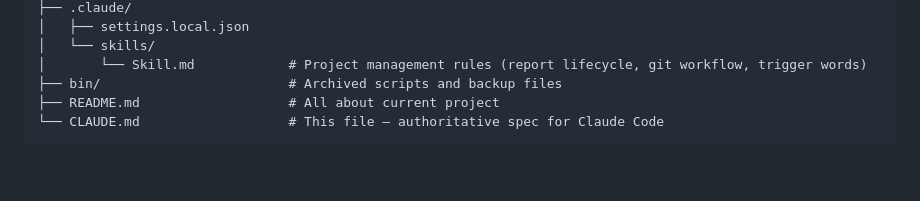
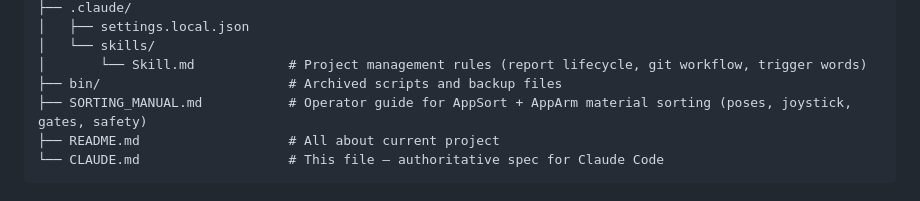
Before and after one commit to chxmil/PIDpwm, a Markdown page: CLAUDE.md, the part around the change. Rendered like a GitHub page; blank space fills up the shorter version.

````diff
--- a/CLAUDE.md
+++ b/CLAUDE.md
@@ -78,6 +78,7 @@ project/
 │   └── skills/
 │       └── Skill.md            # Project management rules (report lifecycle, git workflow, trigger words)
 ├── bin/                        # Archived scripts and backup files
+├── SORTING_MANUAL.md           # Operator guide for AppSort + AppArm material sorting (poses, joystick, gates, safety)
 ├── README.md                   # All about current project
 └── CLAUDE.md                   # This file — authoritative spec for Claude Code
 ```
````
Also changed, not shown: SORTING_MANUAL.md (added, +194 -0 lines).
